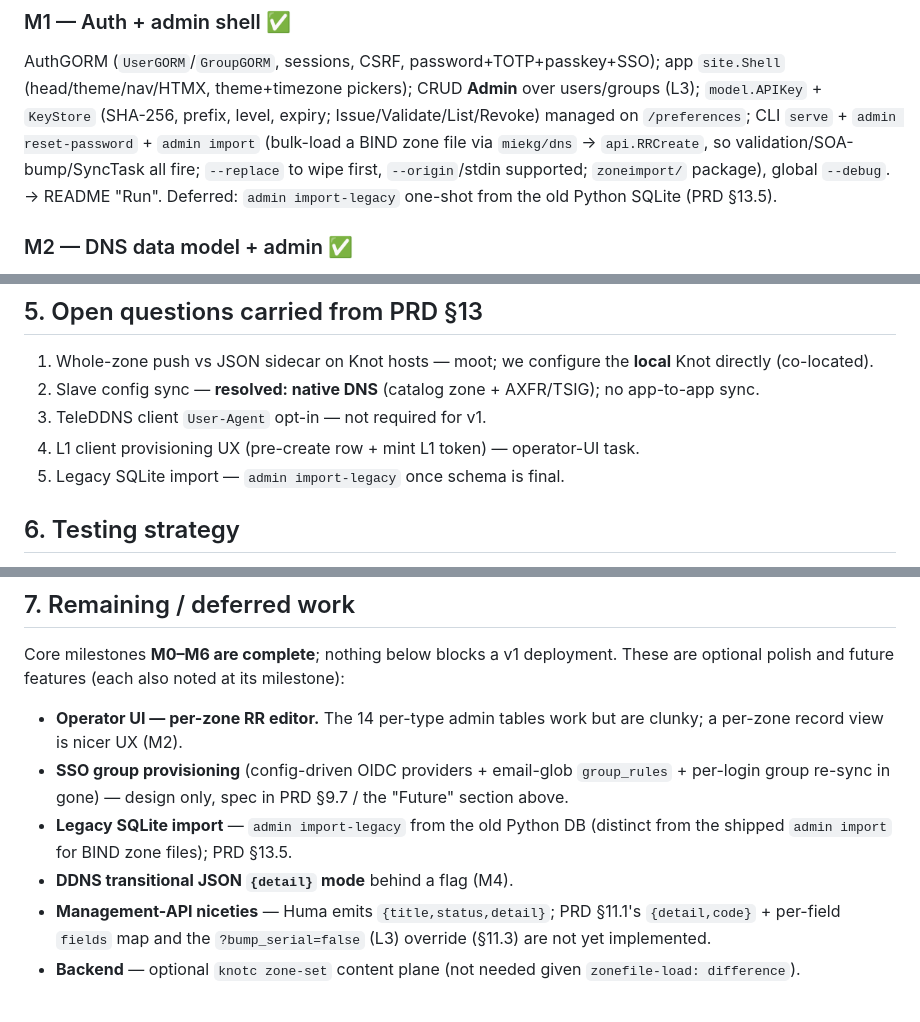
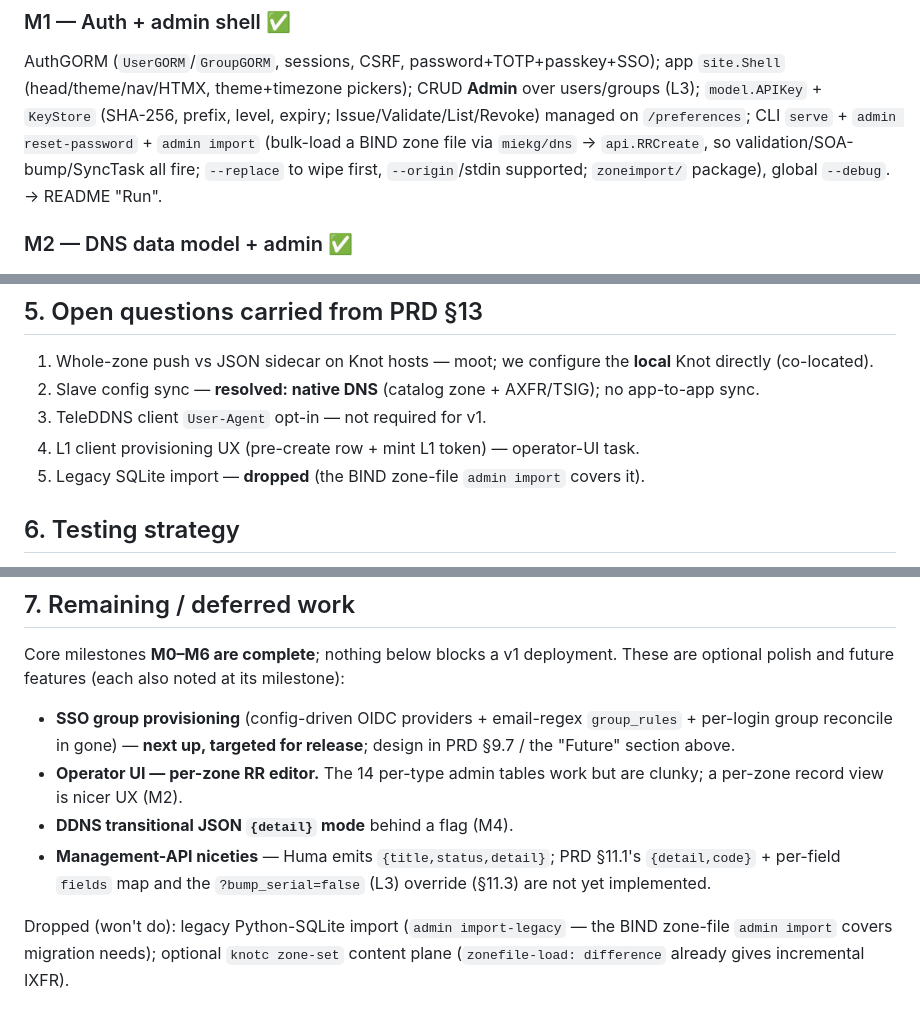
Before and after one commit to tmshlvck/teleddns-server, a Markdown page: PLAN.md, 3 parts joined by grey strips. Rendered like a GitHub page.

Commit message:
Plan: drop legacy SQLite import + optional knotc zone-set; SSO is next
Per decision, remove the legacy Python-SQLite import (the BIND zone-file
`admin import` covers migration) and the optional `knotc zone-set` content plane
(zonefile-load: difference already yields incremental IXFR). Elevate SSO group
provisioning to the next pre-release work item.

Co-Authored-By: Claude Opus 4.8 <noreply@anthropic.com>

```diff
--- a/PLAN.md
+++ b/PLAN.md
@@ -171,7 +171,6 @@ expiry; Issue/Validate/List/Revoke) managed on `/preferences`; CLI `serve` +
 `miekg/dns` → `api.RRCreate`, so validation/SOA-bump/SyncTask all fire;
 `--replace` to wipe first, `--origin`/stdin supported; `zoneimport/` package),
 global `--debug`. → README "Run".
-Deferred: `admin import-legacy` one-shot from the old Python SQLite (PRD §13.5).
 
 ### M2 — DNS data model + admin ✅
 `Zone` (origin + 10 SOA fields) + 14 RR tables with per-type validators (PRD
@@ -385,7 +384,7 @@ AXFR/TSIG handled in M5.)*
    app-to-app sync.
 3. TeleDDNS client `User-Agent` opt-in — not required for v1.
 4. L1 client provisioning UX (pre-create row + mint L1 token) — operator-UI task.
-5. Legacy SQLite import — `admin import-legacy` once schema is final.
+5. Legacy SQLite import — **dropped** (the BIND zone-file `admin import` covers it).
 
 ## 6. Testing strategy
 - Port legacy `test_ddns_auth.py` + `test_ddns_http_integration.py` as the
@@ -403,16 +402,16 @@ AXFR/TSIG handled in M5.)*
 Core milestones **M0–M6 are complete**; nothing below blocks a v1 deployment.
 These are optional polish and future features (each also noted at its milestone):
 
+- **SSO group provisioning** (config-driven OIDC providers + email-regex
+  `group_rules` + per-login group reconcile in gone) — **next up, targeted for
+  release**; design in PRD §9.7 / the "Future" section above.
 - **Operator UI — per-zone RR editor.** The 14 per-type admin tables work but are
   clunky; a per-zone record view is nicer UX (M2).
-- **SSO group provisioning** (config-driven OIDC providers + email-glob
-  `group_rules` + per-login group re-sync in gone) — design only, spec in
-  PRD §9.7 / the "Future" section above.
-- **Legacy SQLite import** — `admin import-legacy` from the old Python DB
-  (distinct from the shipped `admin import` for BIND zone files); PRD §13.5.
 - **DDNS transitional JSON `{detail}` mode** behind a flag (M4).
 - **Management-API niceties** — Huma emits `{title,status,detail}`; PRD §11.1's
   `{detail,code}` + per-field `fields` map and the `?bump_serial=false` (L3)
   override (§11.3) are not yet implemented.
-- **Backend** — optional `knotc zone-set` content plane (not needed given
-  `zonefile-load: difference`).
+
+Dropped (won't do): legacy Python-SQLite import (`admin import-legacy` — the BIND
+zone-file `admin import` covers migration needs); optional `knotc zone-set`
+content plane (`zonefile-load: difference` already gives incremental IXFR).
```
